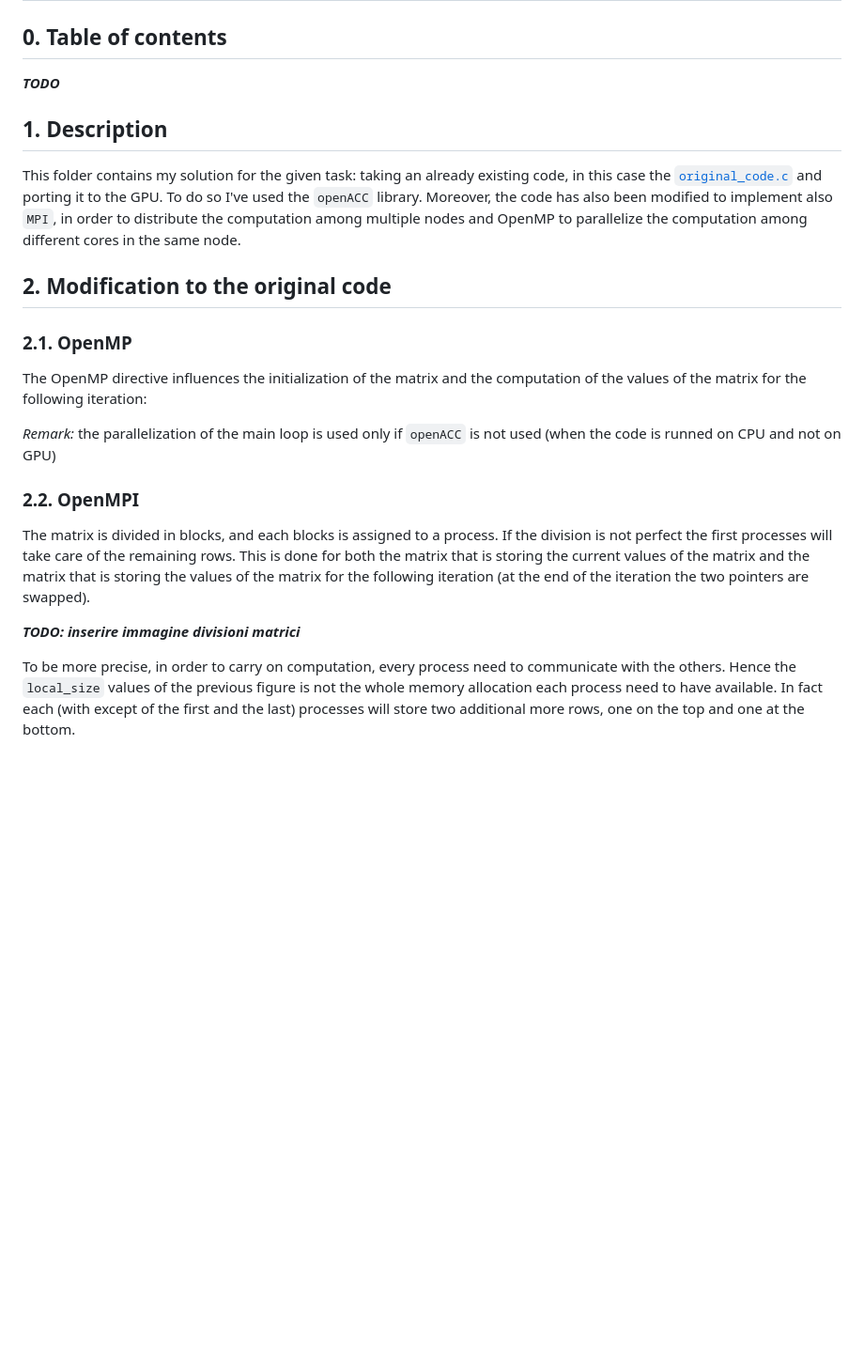
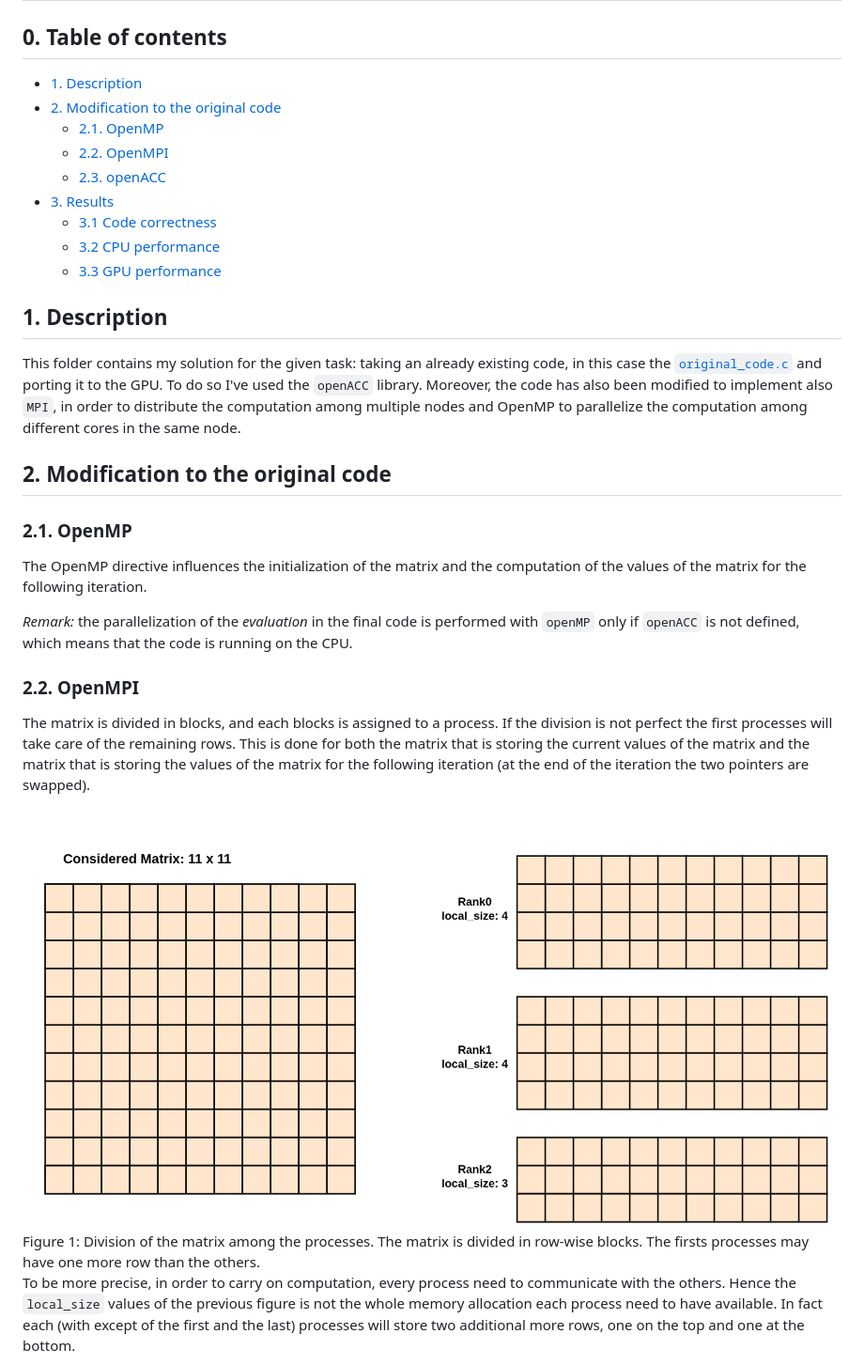
Before and after one commit to IsacPasianotto/Parallel-Programming-HPC, a Markdown page: jacobi/README.md, the part around the change printed below. Shown: that part at 94% size. GitHub-like rendering; pictures changed too: jacobi/images/00.png (added); blank space fills up the shorter version.

```diff
--- a/jacobi/README.md
+++ b/jacobi/README.md
@@ -2,7 +2,15 @@
 
 ## 0. Table of contents
 
-***TODO***
+- [1. Description](#1-description)
+- [2. Modification to the original code](#2-modification-to-the-original-code)
+  - [2.1. OpenMP](#21-openmp)
+  - [2.2. OpenMPI](#22-openmpi)
+  - [2.3. openACC](#23-openacc)
+- [3. Results](#3-results)
+  - [3.1 Code correctness](#31-code-correctness)
+  - [3.2 CPU performance](#32-cpu-performance)
+  - [3.3 GPU performance](#33-gpu-performance)
 
 
 ## 1. Description
@@ -14,16 +22,17 @@ To do so I've used the `openACC` library. Moreover, the code has also been modif
 
 ### 2.1. OpenMP
 
-The OpenMP directive influences the initialization of the matrix and the computation of the values of the matrix for the following iteration:
+The OpenMP directive influences the initialization of the matrix and the computation of the values of the matrix for the following iteration.
 
-*Remark:* the parallelization of the main loop is used only if `openACC` is not used (when the code is runned on CPU and not on GPU)
+*Remark:* the parallelization of the *evaluation* in the final code is performed with `openMP` only if `openACC` is not defined, which means that the code is running on the CPU.
 
 ### 2.2. OpenMPI
 
 The matrix is divided in blocks, and each blocks is assigned to a process. If the division is not perfect the first processes will take care of the remaining rows.
 This is done for both the matrix that is storing the current values of the matrix and the matrix that is storing the values of the matrix for the following iteration (at the end of the iteration the two pointers are swapped).
 
-***TODO: inserire immagine divisioni matrici***
+<img src="./images/00.png" style="width: 500px; margin-left: auto; margin-right: auto; display: block;">
+<figcaption>Figure 1: Division of the matrix among the processes. The matrix is divided in row-wise blocks. The firsts processes may have one more row than the others.</figcaption>
 
 To be more precise, in order to carry on computation, every process need to communicate with the others. Hence the `local_size` values of the previous figure is not the whole memory allocation each process need to have available. In fact each (with except of the first and the last) processes will store two additional more rows, one on the top and one at the bottom.
 
```
Also changed, not shown: other parts of jacobi/README.md (+97 -3 lines), jacobi/plots/personal-annotations.md (deleted, +0 -7 lines), jacobi/images/01.png (added), 1 other file.
